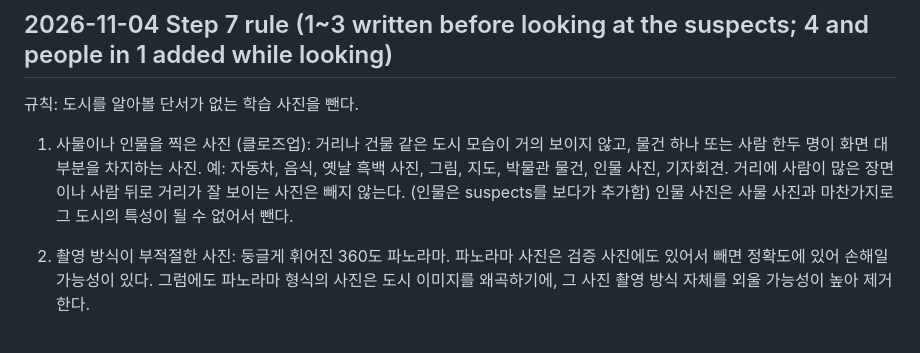
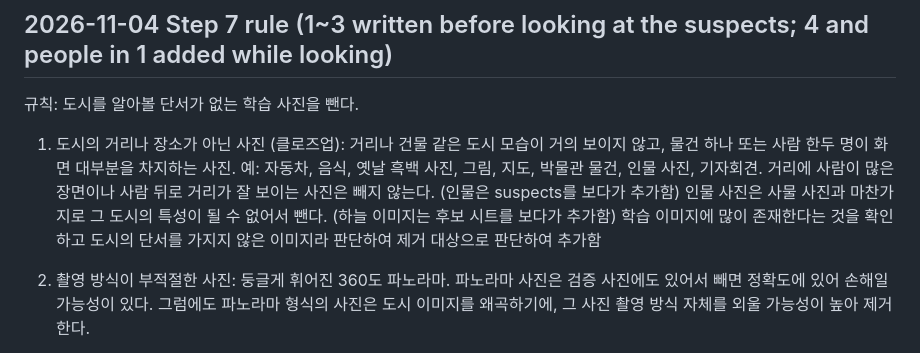
Before and after one commit to chunhee674/mas1004-assignment2, a Markdown page: LOG.md, the part around the change. Drawn GitHub-style.

Commit message:
LOG: Step 7 rule 1 renamed, sky added
Co-Authored-By: Claude Opus 5.5 <noreply@anthropic.com>

```diff
--- a/LOG.md
+++ b/LOG.md
@@ -98,7 +98,7 @@ End the log with your plan for what to try next.
 
 규칙: 도시를 알아볼 단서가 없는 학습 사진을 뺀다.
 
-1. 사물이나 인물을 찍은 사진 (클로즈업): 거리나 건물 같은 도시 모습이 거의 보이지 않고, 물건 하나 또는 사람 한두 명이 화면 대부분을 차지하는 사진. 예: 자동차, 음식, 옛날 흑백 사진, 그림, 지도, 박물관 물건, 인물 사진, 기자회견. 거리에 사람이 많은 장면이나 사람 뒤로 거리가 잘 보이는 사진은 빼지 않는다. (인물은 suspects를 보다가 추가함) 인물 사진은 사물 사진과 마찬가지로 그 도시의 특성이 될 수 없어서 뺀다.
+1. 도시의 거리나 장소가 아닌 사진 (클로즈업): 거리나 건물 같은 도시 모습이 거의 보이지 않고, 물건 하나 또는 사람 한두 명이 화면 대부분을 차지하는 사진. 예: 자동차, 음식, 옛날 흑백 사진, 그림, 지도, 박물관 물건, 인물 사진, 기자회견. 거리에 사람이 많은 장면이나 사람 뒤로 거리가 잘 보이는 사진은 빼지 않는다. (인물은 suspects를 보다가 추가함) 인물 사진은 사물 사진과 마찬가지로 그 도시의 특성이 될 수 없어서 뺀다. (하늘 이미지는 후보 시트를 보다가 추가함) 학습 이미지에 많이 존재한다는 것을 확인하고 도시의 단서를 가지지 않은 이미지라 판단하여 제거 대상으로 판단하여 추가함
 2. 촬영 방식이 부적절한 사진: 둥글게 휘어진 360도 파노라마. 파노라마 사진은 검증 사진에도 있어서 빼면 정확도에 있어 손해일 가능성이 있다. 그럼에도 파노라마 형식의 사진은 도시 이미지를 왜곡하기에, 그 사진 촬영 방식 자체를 외울 가능성이 높아 제거한다.
 3. 사진 파악 자체가 어려운 사진: 정말 어둡거나 해상도가 떨어져서 무엇을 찍었는지 알아보기 어려운 사진. 어두워도 간판이나 야시장이 보이면 빼지 않는다.
 
```
